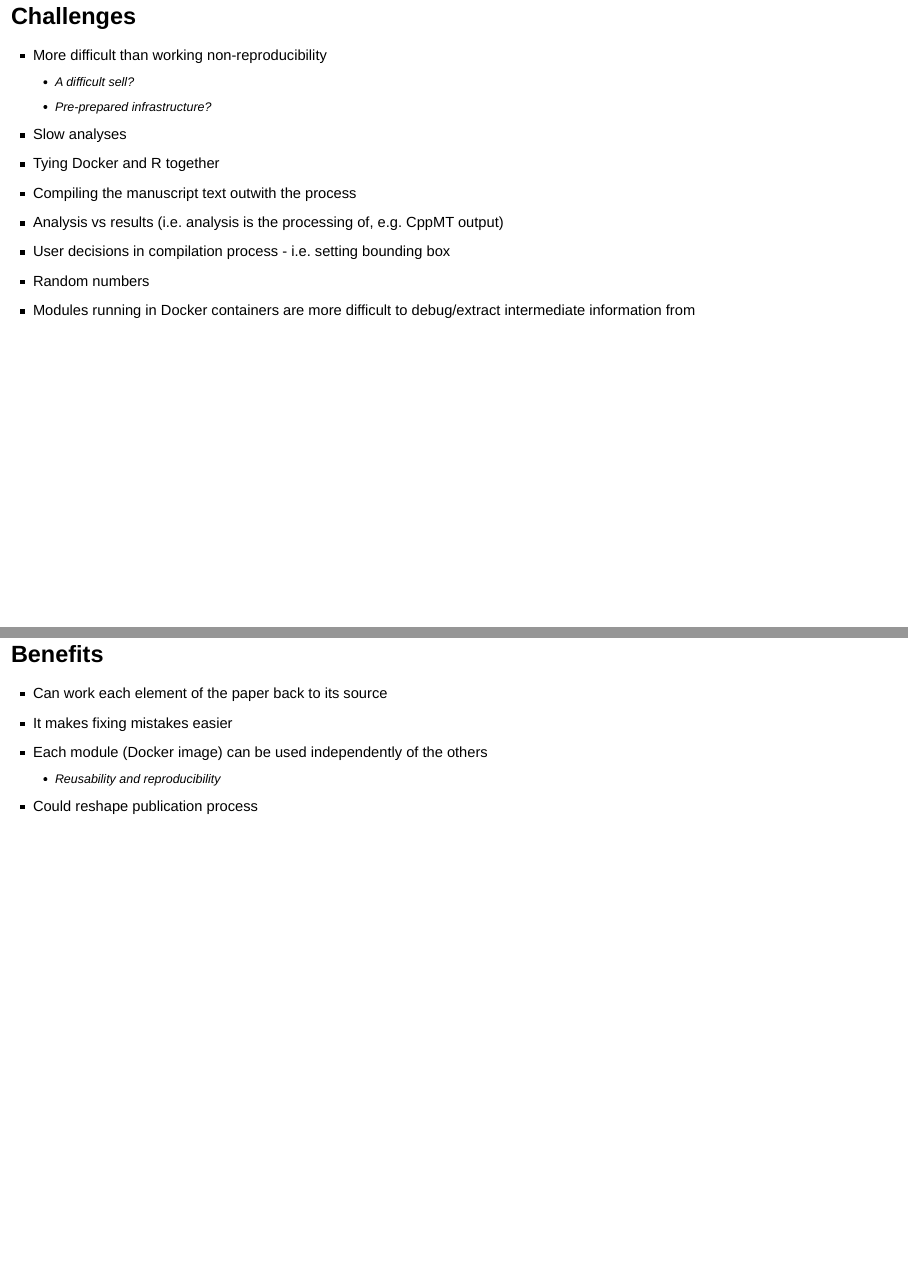
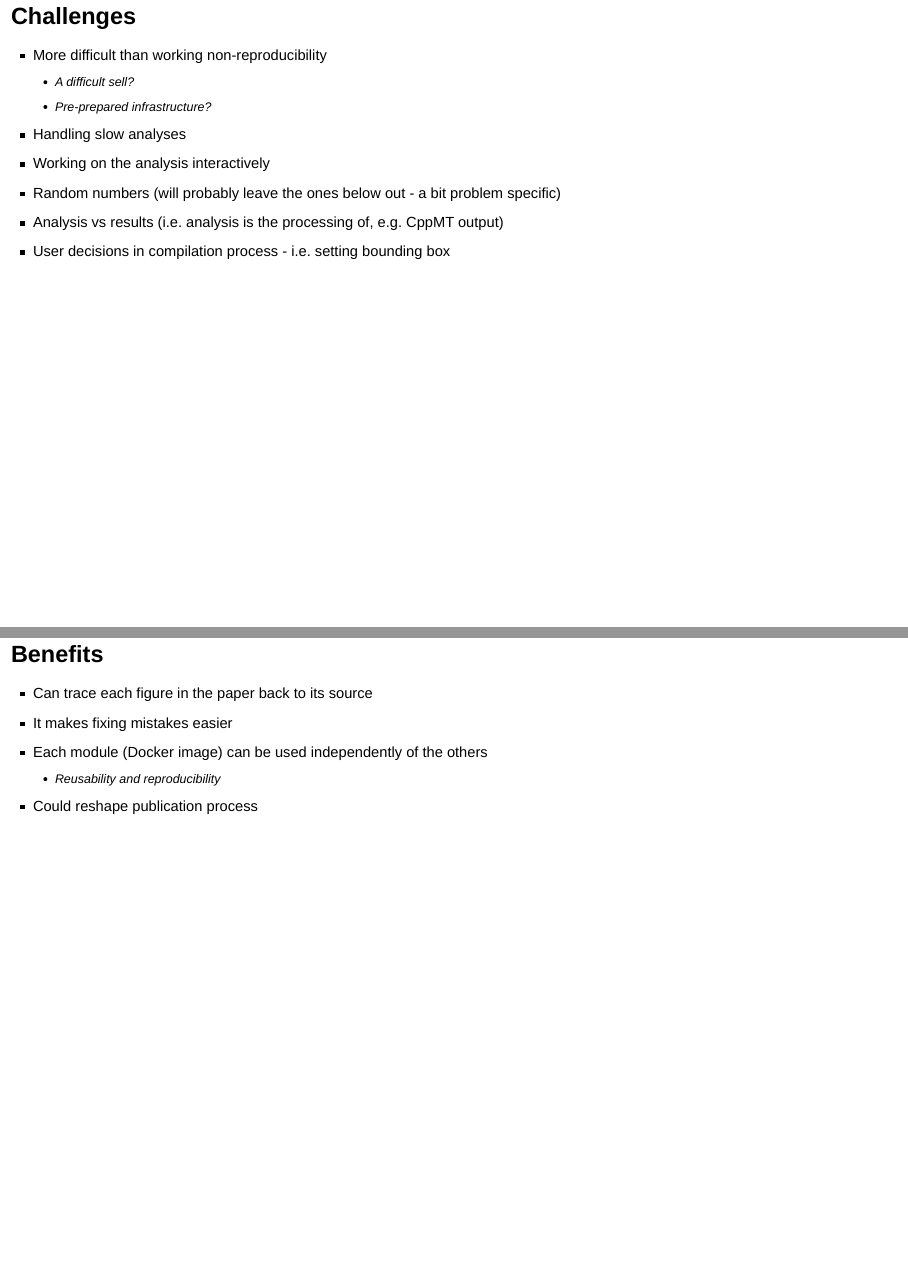
Before and after one commit to IDInteraction/dockerworkshop, an R Markdown document (DockerWorkshop.Rmd): pages 28 and 29 of 31, joined at a grey line. Rendered offline with R 4.5, knitr and Pandoc, with nearby package versions; drawn as Slidy slides in place of the format the file asks for; some code elsewhere in the file could not run offline.

Commit message:
Mainly typos and formatting.  Improve pros and cons slide

```diff
--- a/DockerWorkshop.Rmd
+++ b/DockerWorkshop.Rmd
@@ -160,19 +160,18 @@ if(tausq.new < 2.0 * tausq.old) {
 ## Challenges
 
 - More difficult than working non-reproducibility
-   * A difficult sell?
-   * Pre-prepared infrastructure?
-- Slow analyses
-- Tying Docker and R together
-- Compiling the manuscript text outwith the process
+	* A difficult sell?
+	* Pre-prepared infrastructure?
+- Handling slow analyses
+- Working on the analysis interactively
+- Random numbers
+(will probably leave the ones below out - a bit problem specific)
 - Analysis vs results (i.e. analysis is the processing of, e.g. CppMT output)
 - User decisions in compilation process - i.e. setting bounding box
-- Random numbers
-- Modules running in Docker containers are more difficult to debug/extract intermediate information from
 
 ## Benefits
 
-- Can work each element of the paper back to its source
+- Can trace each figure in the paper back to its source
 - It makes fixing mistakes easier
 - Each module (Docker image) can be used independently of the others
   - Reusability _and_ reproducibility
```
Also changed, not shown: DockerWorkshop.Rmd (4 more changed lines).
